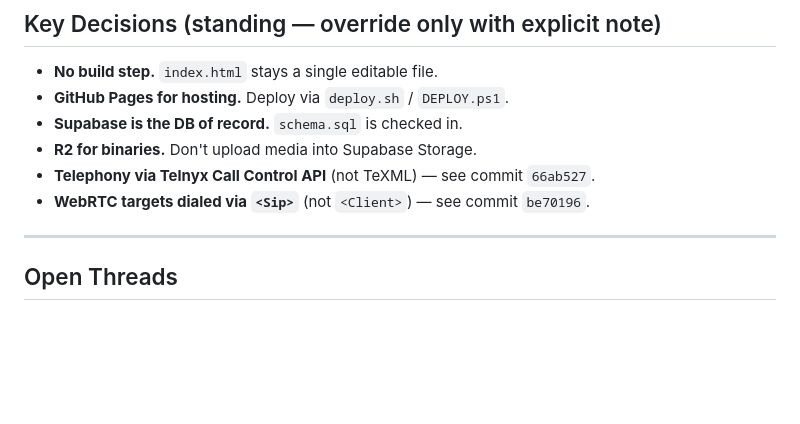
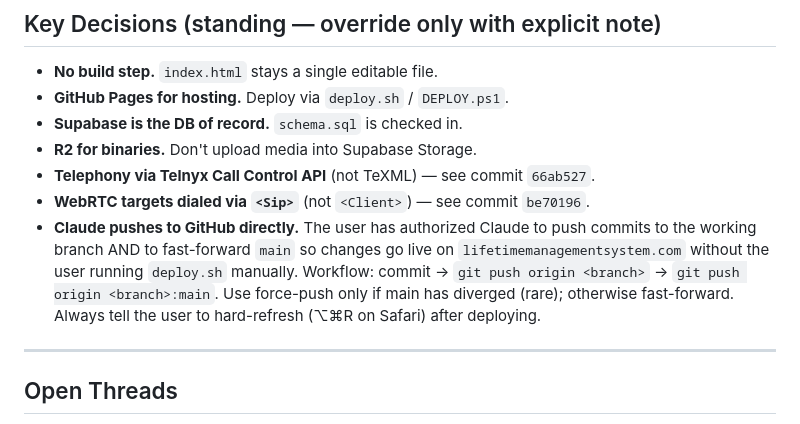
Before and after one commit to LifetimeServices/lhs-inventory, a Markdown page: CLAUDE.md, the part around the change. GitHub-like rendering; blank space fills up the shorter version.

Commit message:
CLAUDE.md: document that Claude pushes directly to GitHub + deploys main

```diff
--- a/CLAUDE.md
+++ b/CLAUDE.md
@@ -68,6 +68,13 @@ customers, work_orders, wo_materials, schedule, audit_log.
 - **R2 for binaries.** Don't upload media into Supabase Storage.
 - **Telephony via Telnyx Call Control API** (not TeXML) — see commit `66ab527`.
 - **WebRTC targets dialed via `<Sip>`** (not `<Client>`) — see commit `be70196`.
+- **Claude pushes to GitHub directly.** The user has authorized Claude to
+  push commits to the working branch AND to fast-forward `main` so changes
+  go live on `lifetimemanagementsystem.com` without the user running
+  `deploy.sh` manually. Workflow: commit → `git push origin <branch>` →
+  `git push origin <branch>:main`. Use force-push only if main has
+  diverged (rare); otherwise fast-forward. Always tell the user to
+  hard-refresh (⌥⌘R on Safari) after deploying.
 
 ---
 
```
